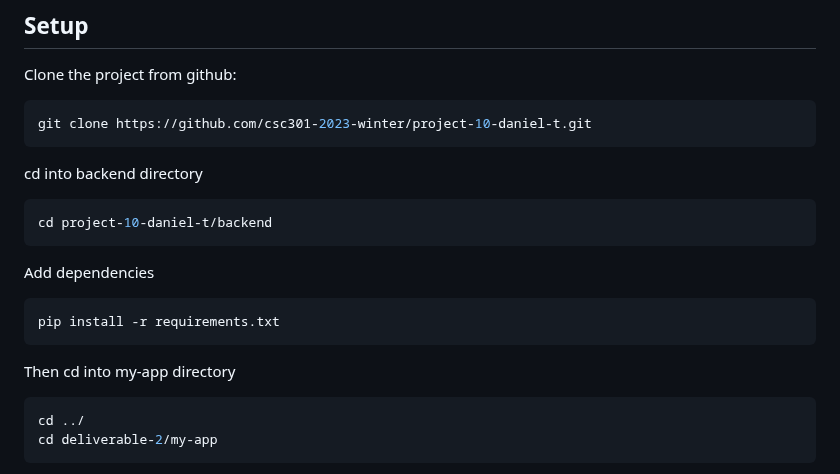
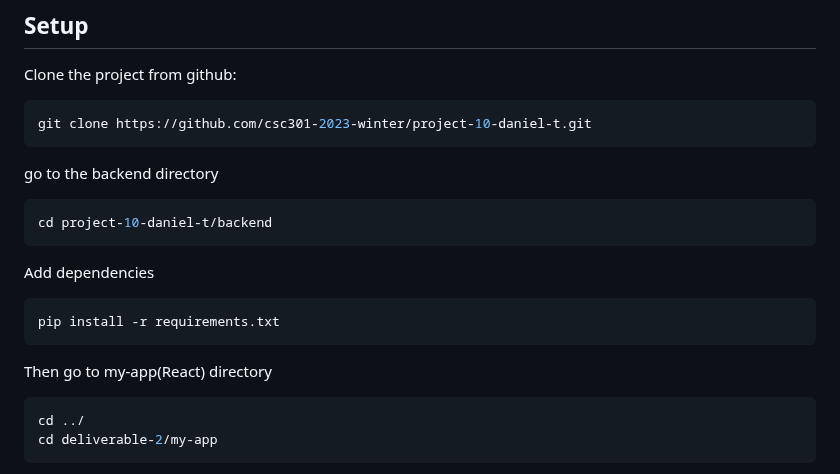
Before and after one commit to csc301-2023-winter/project-10-daniel-t, a Markdown page: README.md, the part around the change. Rendered like a GitHub page.

````diff
--- a/README.md
+++ b/README.md
@@ -62,7 +62,7 @@ Clone the project from github:
 ``` sh
 git clone https://github.com/csc301-2023-winter/project-10-daniel-t.git
 ```
-cd into backend directory
+go to the backend directory
 ``` sh
 cd project-10-daniel-t/backend
 ```
@@ -70,7 +70,7 @@ Add dependencies
 ``` sh
 pip install -r requirements.txt
 ```
-Then cd into my-app directory
+Then go to my-app(React) directory
 ``` sh
 cd ../
 cd deliverable-2/my-app
````
